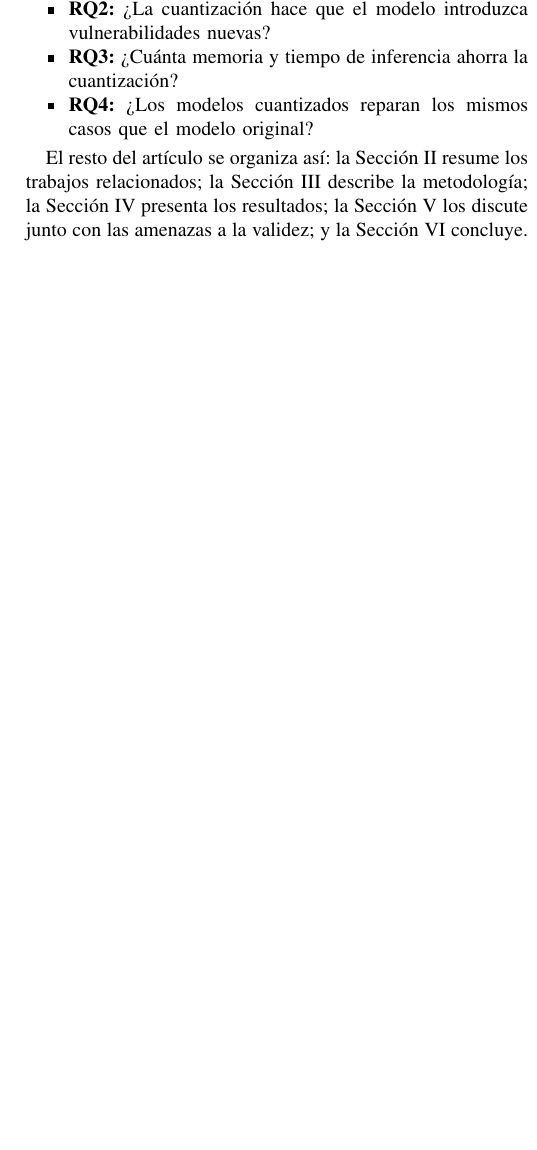
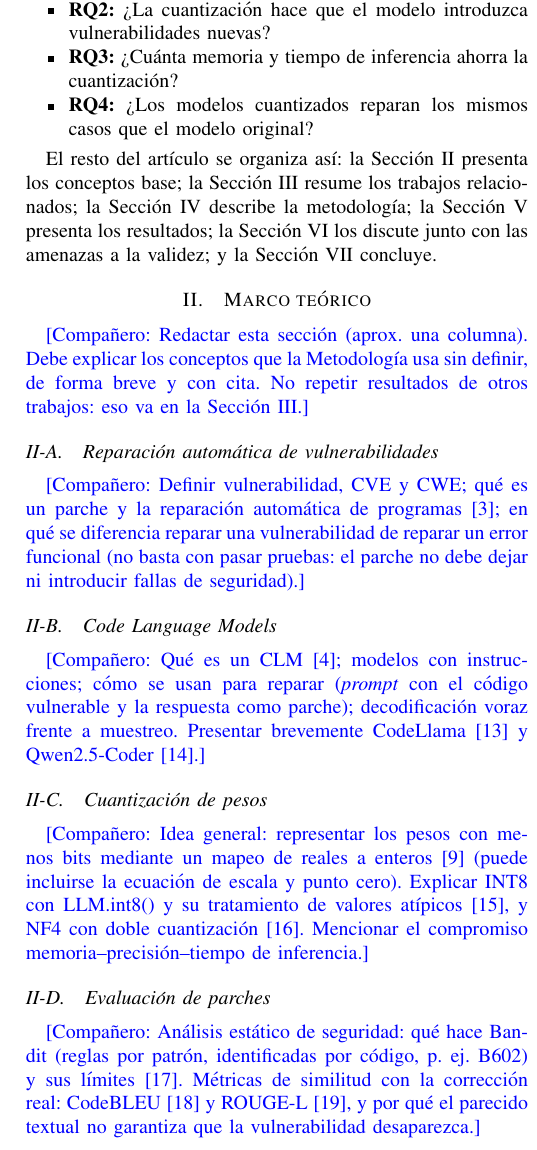
Before and after one commit to CristhianBravo865/Articulo_Construccion_Software, a LaTeX paper (Impacto de la cuantización en la reparación automática de vulnerabilidades mediante Code Language Models.tex): part of one column of page 2 of 5, cut so that both start at the same text, the shorter picture padded with empty space. Compiled offline with pdfLaTeX; a missing font is replaced by an installed copy or a similar font; a LaTeX package or settings file that is missing is left out.

Commit message:
Agregar seccion Marco teorico (para el companero) antes de Trabajos relacionados

```diff
--- a/Impacto de la cuantización en la reparación automática de vulnerabilidades mediante Code Language Models.tex
+++ b/Impacto de la cuantización en la reparación automática de vulnerabilidades mediante Code Language Models.tex
@@ -68,7 +68,24 @@ Este trabajo evalúa el efecto de la cuantización de pesos en la reparación au
 \item \textbf{RQ4:} ¿Los modelos cuantizados reparan los mismos casos que el modelo original?
 \end{itemize}
 
-El resto del artículo se organiza así: la Sección~\ref{sec:trabajos} resume los trabajos relacionados; la Sección~\ref{sec:metodo} describe la metodología; la Sección~\ref{sec:resultados} presenta los resultados; la Sección~\ref{sec:discusion} los discute junto con las amenazas a la validez; y la Sección~\ref{sec:conclusiones} concluye.
+El resto del artículo se organiza así: la Sección~\ref{sec:marco} presenta los conceptos base; la Sección~\ref{sec:trabajos} resume los trabajos relacionados; la Sección~\ref{sec:metodo} describe la metodología; la Sección~\ref{sec:resultados} presenta los resultados; la Sección~\ref{sec:discusion} los discute junto con las amenazas a la validez; y la Sección~\ref{sec:conclusiones} concluye.
+
+% =====================================================================
+\section{Marco teórico}\label{sec:marco}
+
+\comp{Redactar esta sección (aprox. una columna). Debe explicar los conceptos que la Metodología usa sin definir, de forma breve y con cita. No repetir resultados de otros trabajos: eso va en la Sección~\ref{sec:trabajos}.}
+
+\subsection{Reparación automática de vulnerabilidades}
+\comp{Definir vulnerabilidad, CVE y CWE; qué es un parche y la reparación automática de programas \cite{weimer2009genprog}; en qué se diferencia reparar una vulnerabilidad de reparar un error funcional (no basta con pasar pruebas: el parche no debe dejar ni introducir fallas de seguridad).}
+
+\subsection{Code Language Models}
+\comp{Qué es un CLM \cite{jiang2023impact}; modelos con instrucciones; cómo se usan para reparar (\emph{prompt} con el código vulnerable y la respuesta como parche); decodificación voraz frente a muestreo. Presentar brevemente CodeLlama \cite{roziere2023codellama} y Qwen2.5-Coder \cite{hui2024qwen25coder}.}
+
+\subsection{Cuantización de pesos}
+\comp{Idea general: representar los pesos con menos bits mediante un mapeo de reales a enteros \cite{jacob2018quantization} (puede incluirse la ecuación de escala y punto cero). Explicar INT8 con LLM.int8() y su tratamiento de valores atípicos \cite{dettmers2022llmint8}, y NF4 con doble cuantización \cite{dettmers2023qlora}. Mencionar el compromiso memoria--precisión--tiempo de inferencia.}
+
+\subsection{Evaluación de parches}
+\comp{Análisis estático de seguridad: qué hace Bandit (reglas por patrón, identificadas por código, p.~ej. B602) y sus límites \cite{pycqa2026bandit}. Métricas de similitud con la corrección real: CodeBLEU \cite{ren2020codebleu} y ROUGE-L \cite{lin2004rouge}, y por qué el parecido textual no garantiza que la vulnerabilidad desaparezca.}
 
 % =====================================================================
 \section{Trabajos relacionados}\label{sec:trabajos}
@@ -79,7 +96,7 @@ El resto del artículo se organiza así: la Sección~\ref{sec:trabajos} resume l
 \comp{Ampliar lo citado en la Introducción: \cite{wu2023effective,zhang2023pretrained,zhou2025llmvuln,bhandari2025patchlm}. Explicar qué datos y métricas usan; destacar que PatchLM solo mide parecido textual (ROUGE, CodeBLEU) y no comprueba si la vulnerabilidad desaparece.}
 
 \subsection{Cuantización de modelos de código}
-\comp{Explicar INT8 y NF4 \cite{dettmers2022llmint8,dettmers2023qlora} y resumir \cite{giagnorio2025quantizing,vallecillos2026smaller,kusama2025small,haque2025secure}. Cerrar indicando el vacío: ninguno evalúa la seguridad de los parches generados por modelos cuantizados.}
+\comp{Resumir qué modelos, niveles de bits, tareas y hallazgos reporta cada estudio \cite{giagnorio2025quantizing,vallecillos2026smaller,kusama2025small,haque2025secure} (puede ser una tabla comparativa). Cerrar indicando el vacío: ninguno evalúa la seguridad de los parches generados por modelos cuantizados.}
 
 % =====================================================================
 \section{Metodología}\label{sec:metodo}
```
